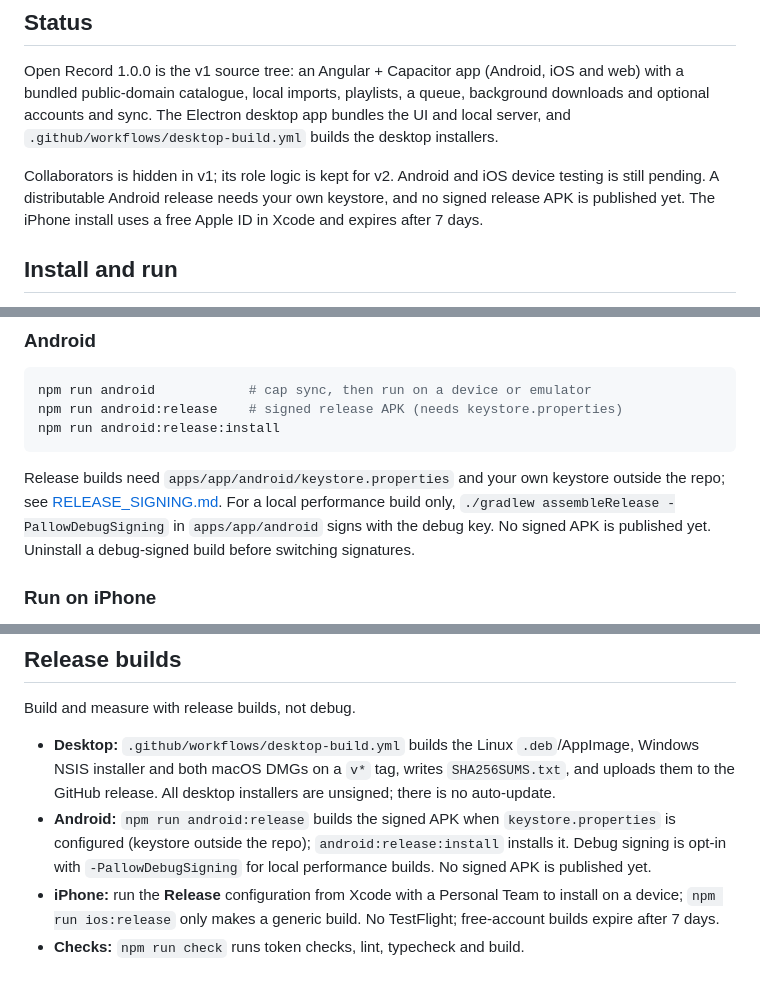
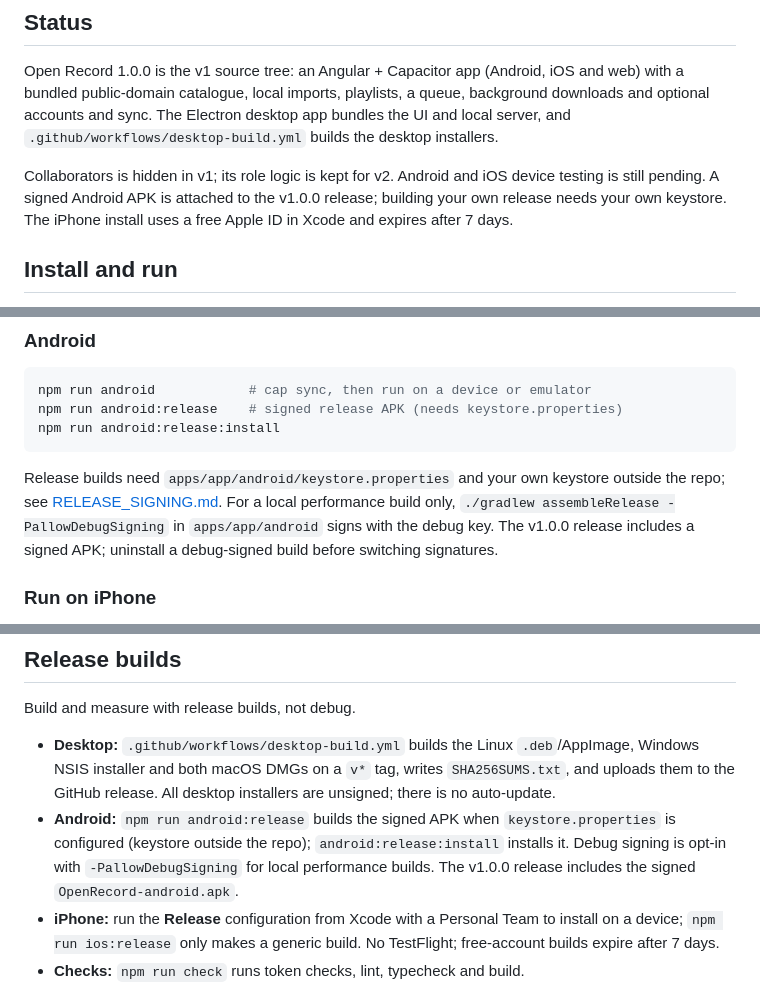
Before and after one commit to ahnafone/open-record, a Markdown page: README.md, 3 parts joined by grey strips. Drawn GitHub-style.

Commit message:
docs: note the signed Android APK in v1.0.0

```diff
--- a/README.md
+++ b/README.md
@@ -35,8 +35,8 @@ optional accounts and sync. The Electron desktop app bundles the UI and local se
 `.github/workflows/desktop-build.yml` builds the desktop installers.
 
 Collaborators is hidden in v1; its role logic is kept for v2. Android and iOS device testing is
-still pending. A distributable Android release needs your own keystore, and no signed release APK is
-published yet. The iPhone install uses a free Apple ID in Xcode and expires after 7 days.
+still pending. A signed Android APK is attached to the v1.0.0 release; building your own release
+needs your own keystore. The iPhone install uses a free Apple ID in Xcode and expires after 7 days.
 
 ## Install and run
 
@@ -76,8 +76,8 @@ npm run android:release:install
 
 Release builds need `apps/app/android/keystore.properties` and your own keystore outside the repo;
 see [RELEASE_SIGNING.md](apps/app/android/RELEASE_SIGNING.md). For a local performance build only,
-`./gradlew assembleRelease -PallowDebugSigning` in `apps/app/android` signs with the debug key. No
-signed APK is published yet. Uninstall a debug-signed build before switching signatures.
+`./gradlew assembleRelease -PallowDebugSigning` in `apps/app/android` signs with the debug key. The
+v1.0.0 release includes a signed APK; uninstall a debug-signed build before switching signatures.
 
 ### Run on iPhone
 
@@ -186,7 +186,8 @@ Build and measure with release builds, not debug.
   GitHub release. All desktop installers are unsigned; there is no auto-update.
 - **Android:** `npm run android:release` builds the signed APK when `keystore.properties` is
   configured (keystore outside the repo); `android:release:install` installs it. Debug signing is
-  opt-in with `-PallowDebugSigning` for local performance builds. No signed APK is published yet.
+  opt-in with `-PallowDebugSigning` for local performance builds. The v1.0.0 release includes the
+  signed `OpenRecord-android.apk`.
 - **iPhone:** run the **Release** configuration from Xcode with a Personal Team to install on a
   device; `npm run ios:release` only makes a generic build. No TestFlight; free-account builds expire after 7 days.
 - **Checks:** `npm run check` runs token checks, lint, typecheck and build.
```
